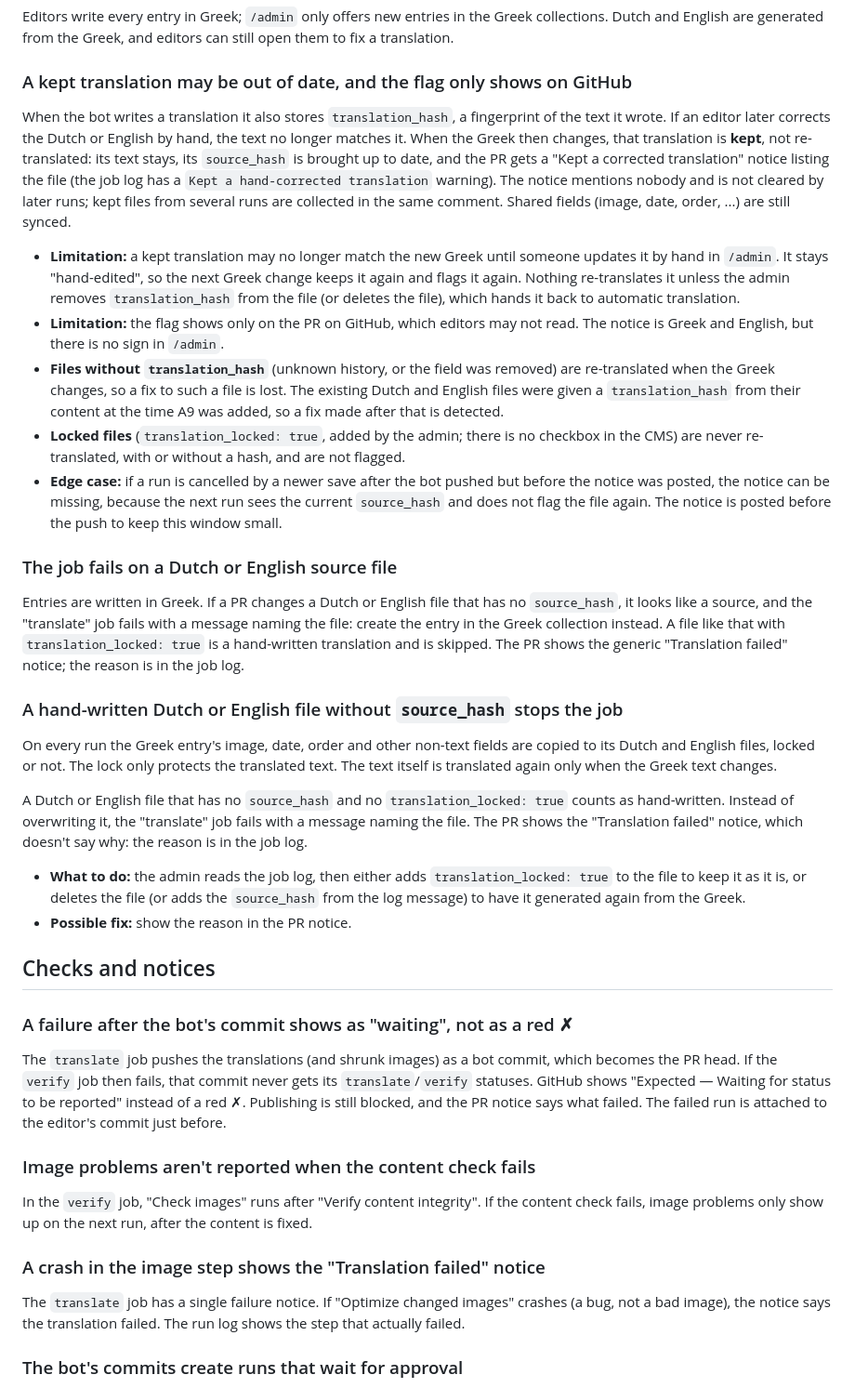
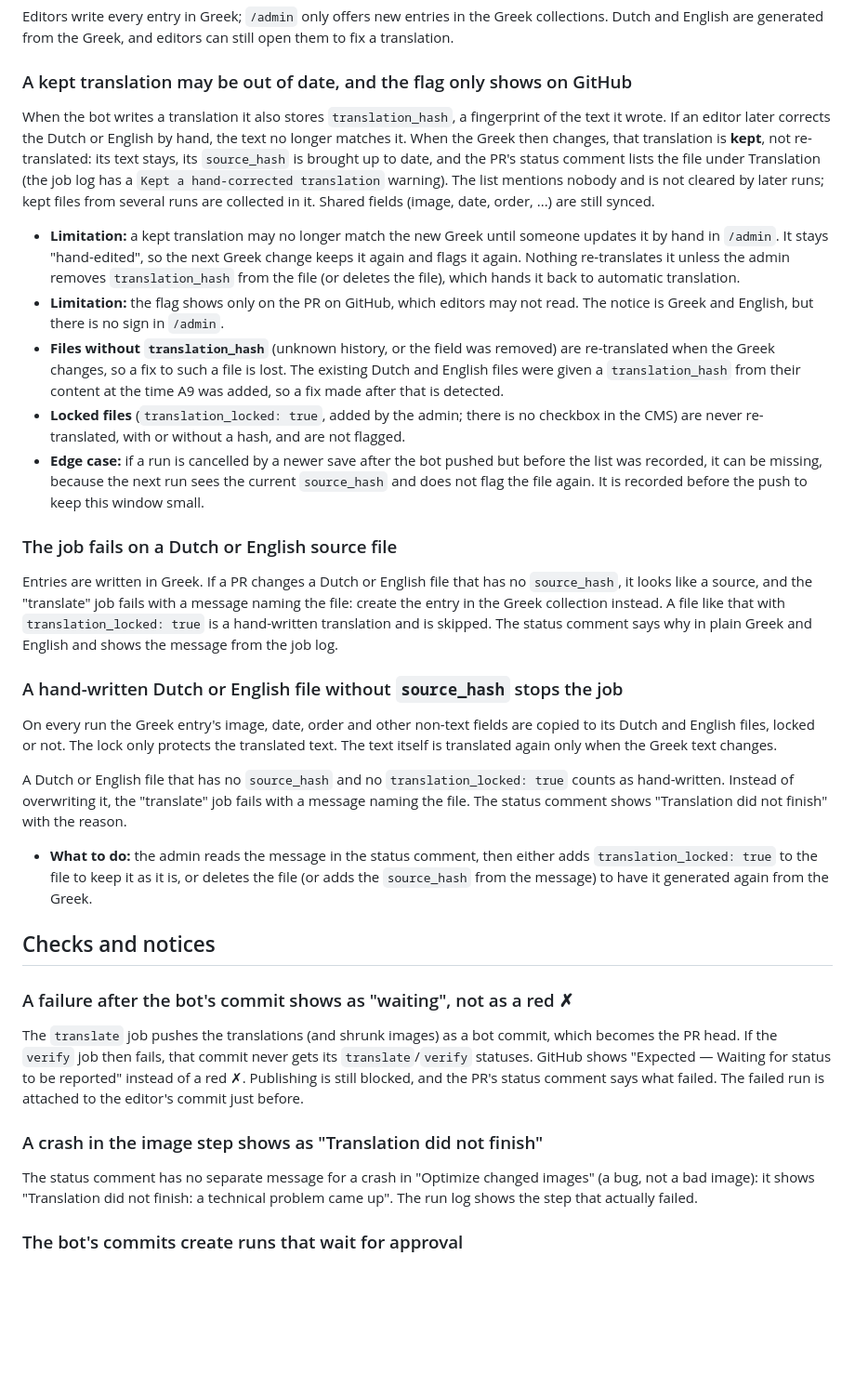
Before and after one commit to greek-house-rotterdam/ghrweb, a Markdown page: docs/known-limitations.md, the part around one of its changes. Shown at 93% size. Rendered like a GitHub page; blank space fills up the shorter version.

Commit message:
docs: known limitations for the PR status comment
Co-Authored-By: Claude Opus 5.5 <noreply@anthropic.com>

```diff
--- a/docs/known-limitations.md
+++ b/docs/known-limitations.md
@@ -46,40 +46,35 @@ Editors write every entry in Greek; `/admin` only offers new entries in the Gree
 
 ### A kept translation may be out of date, and the flag only shows on GitHub
 
-When the bot writes a translation it also stores `translation_hash`, a fingerprint of the text it wrote. If an editor later corrects the Dutch or English by hand, the text no longer matches it. When the Greek then changes, that translation is **kept**, not re-translated: its text stays, its `source_hash` is brought up to date, and the PR gets a "Kept a corrected translation" notice listing the file (the job log has a `Kept a hand-corrected translation` warning). The notice mentions nobody and is not cleared by later runs; kept files from several runs are collected in the same comment. Shared fields (image, date, order, ...) are still synced.
+When the bot writes a translation it also stores `translation_hash`, a fingerprint of the text it wrote. If an editor later corrects the Dutch or English by hand, the text no longer matches it. When the Greek then changes, that translation is **kept**, not re-translated: its text stays, its `source_hash` is brought up to date, and the PR's status comment lists the file under Translation (the job log has a `Kept a hand-corrected translation` warning). The list mentions nobody and is not cleared by later runs; kept files from several runs are collected in it. Shared fields (image, date, order, ...) are still synced.
 
 - **Limitation:** a kept translation may no longer match the new Greek until someone updates it by hand in `/admin`. It stays "hand-edited", so the next Greek change keeps it again and flags it again. Nothing re-translates it unless the admin removes `translation_hash` from the file (or deletes the file), which hands it back to automatic translation.
 - **Limitation:** the flag shows only on the PR on GitHub, which editors may not read. The notice is Greek and English, but there is no sign in `/admin`.
 - **Files without `translation_hash`** (unknown history, or the field was removed) are re-translated when the Greek changes, so a fix to such a file is lost. The existing Dutch and English files were given a `translation_hash` from their content at the time A9 was added, so a fix made after that is detected.
 - **Locked files** (`translation_locked: true`, added by the admin; there is no checkbox in the CMS) are never re-translated, with or without a hash, and are not flagged.
-- **Edge case:** if a run is cancelled by a newer save after the bot pushed but before the notice was posted, the notice can be missing, because the next run sees the current `source_hash` and does not flag the file again. The notice is posted before the push to keep this window small.
+- **Edge case:** if a run is cancelled by a newer save after the bot pushed but before the list was recorded, it can be missing, because the next run sees the current `source_hash` and does not flag the file again. It is recorded before the push to keep this window small.
 
 ### The job fails on a Dutch or English source file
 
-Entries are written in Greek. If a PR changes a Dutch or English file that has no `source_hash`, it looks like a source, and the "translate" job fails with a message naming the file: create the entry in the Greek collection instead. A file like that with `translation_locked: true` is a hand-written translation and is skipped. The PR shows the generic "Translation failed" notice; the reason is in the job log.
+Entries are written in Greek. If a PR changes a Dutch or English file that has no `source_hash`, it looks like a source, and the "translate" job fails with a message naming the file: create the entry in the Greek collection instead. A file like that with `translation_locked: true` is a hand-written translation and is skipped. The status comment says why in plain Greek and English and shows the message from the job log.
 
 ### A hand-written Dutch or English file without `source_hash` stops the job
 
 On every run the Greek entry's image, date, order and other non-text fields are copied to its Dutch and English files, locked or not. The lock only protects the translated text. The text itself is translated again only when the Greek text changes.
 
-A Dutch or English file that has no `source_hash` and no `translation_locked: true` counts as hand-written. Instead of overwriting it, the "translate" job fails with a message naming the file. The PR shows the "Translation failed" notice, which doesn't say why: the reason is in the job log.
+A Dutch or English file that has no `source_hash` and no `translation_locked: true` counts as hand-written. Instead of overwriting it, the "translate" job fails with a message naming the file. The status comment shows "Translation did not finish" with the reason.
 
-- **What to do:** the admin reads the job log, then either adds `translation_locked: true` to the file to keep it as it is, or deletes the file (or adds the `source_hash` from the log message) to have it generated again from the Greek.
-- **Possible fix:** show the reason in the PR notice.
+- **What to do:** the admin reads the message in the status comment, then either adds `translation_locked: true` to the file to keep it as it is, or deletes the file (or adds the `source_hash` from the message) to have it generated again from the Greek.
 
 ## Checks and notices
 
 ### A failure after the bot's commit shows as "waiting", not as a red ✗
 
-The `translate` job pushes the translations (and shrunk images) as a bot commit, which becomes the PR head. If the `verify` job then fails, that commit never gets its `translate`/`verify` statuses. GitHub shows "Expected — Waiting for status to be reported" instead of a red ✗. Publishing is still blocked, and the PR notice says what failed. The failed run is attached to the editor's commit just before.
+The `translate` job pushes the translations (and shrunk images) as a bot commit, which becomes the PR head. If the `verify` job then fails, that commit never gets its `translate`/`verify` statuses. GitHub shows "Expected — Waiting for status to be reported" instead of a red ✗. Publishing is still blocked, and the PR's status comment says what failed. The failed run is attached to the editor's commit just before.
 
-### Image problems aren't reported when the content check fails
+### A crash in the image step shows as "Translation did not finish"
 
-In the `verify` job, "Check images" runs after "Verify content integrity". If the content check fails, image problems only show up on the next run, after the content is fixed.
-
-### A crash in the image step shows the "Translation failed" notice
-
-The `translate` job has a single failure notice. If "Optimize changed images" crashes (a bug, not a bad image), the notice says the translation failed. The run log shows the step that actually failed.
+The status comment has no separate message for a crash in "Optimize changed images" (a bug, not a bad image): it shows "Translation did not finish: a technical problem came up". The run log shows the step that actually failed.
 
 ### The bot's commits create runs that wait for approval
 
```
Also changed, not shown: other parts of docs/known-limitations.md (+12 -2 lines).
